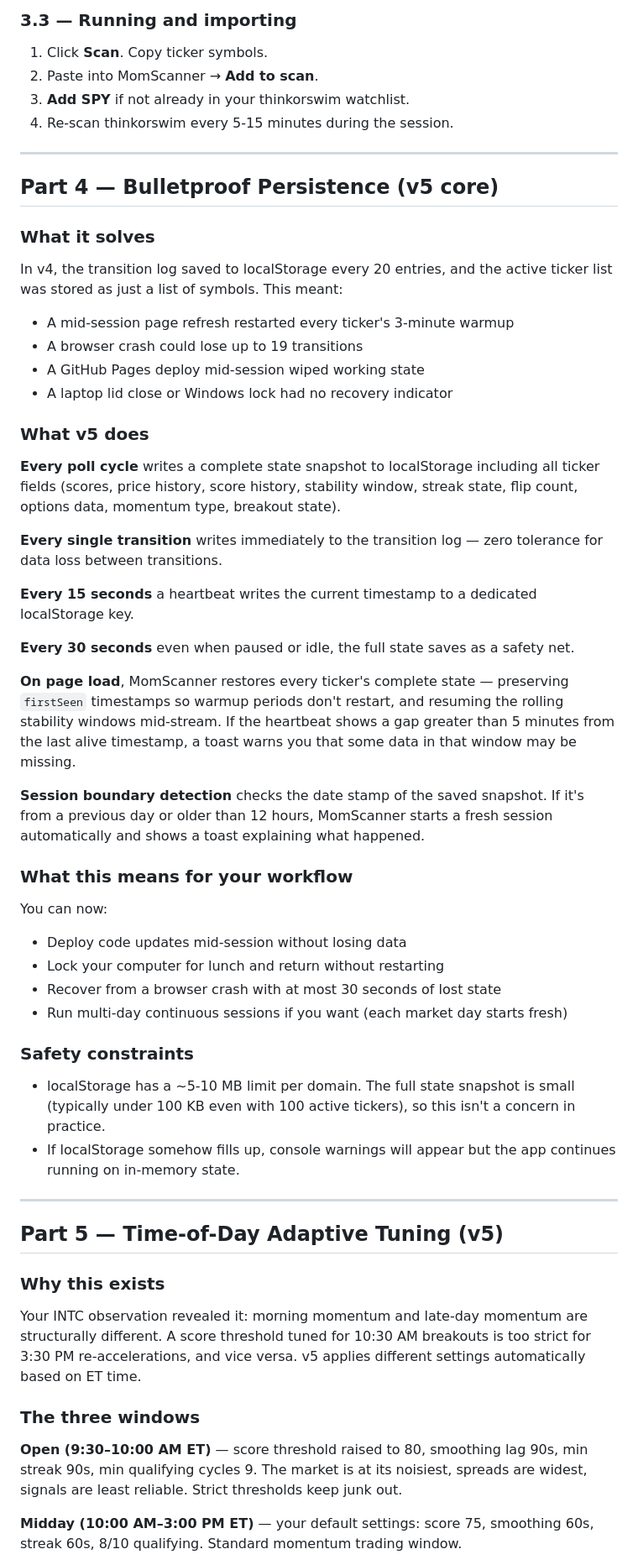
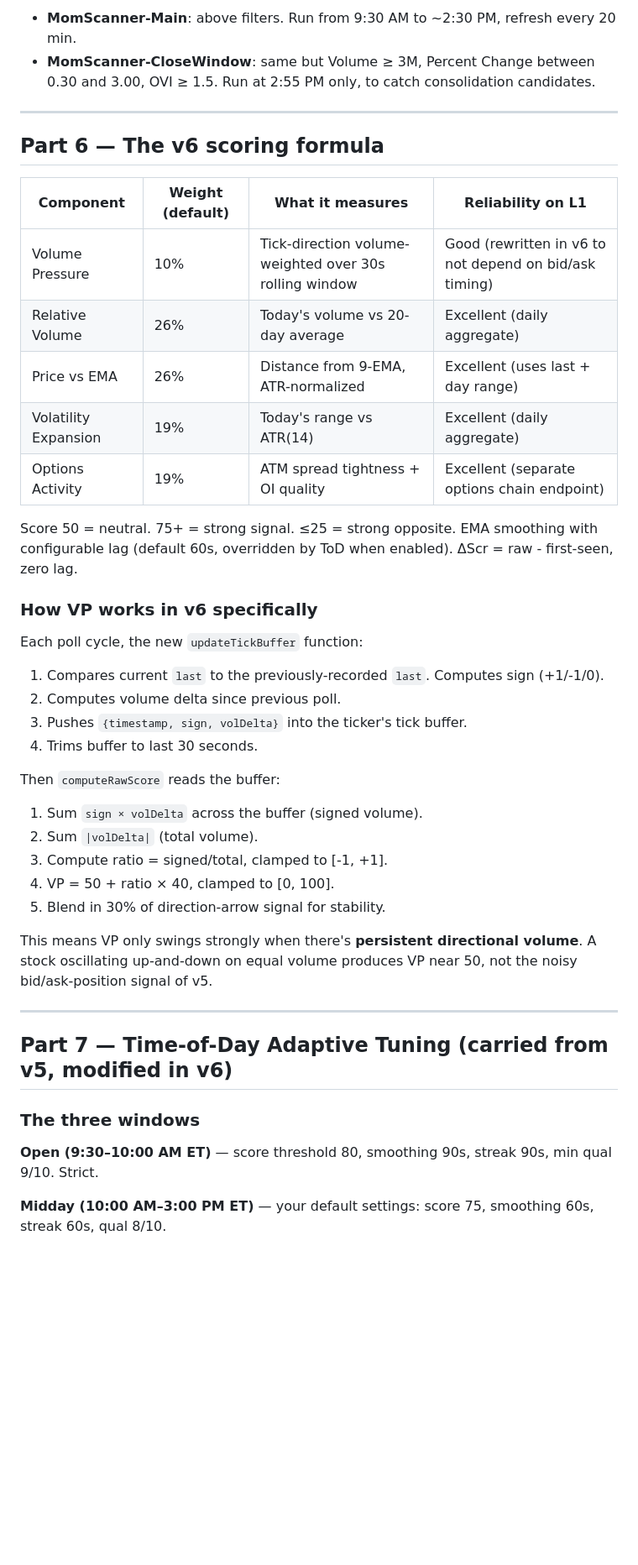
Before and after one commit to VaultLinkCrypto/MomScanner, a Markdown page: README.md, the part around one of its changes. Shown at 84% size. Drawn GitHub-style; blank space fills up the shorter version.

```diff
--- a/README.md
+++ b/README.md
@@ -123,61 +213,45 @@ Tokens expire after 30 min. Click gear → Connect Schwab again when needed.
 
-### 3.3 — Running and importing
-
-1. Click **Scan**. Copy ticker symbols.
-2. Paste into MomScanner → **Add to scan**.
-3. **Add SPY** if not already in your thinkorswim watchlist.
-4. Re-scan thinkorswim every 5-15 minutes during the session.
+- **MomScanner-Main**: above filters. Run from 9:30 AM to ~2:30 PM, refresh every 20 min.
+- **MomScanner-CloseWindow**: same but Volume ≥ 3M, Percent Change between 0.30 and 3.00, OVI ≥ 1.5. Run at 2:55 PM only, to catch consolidation candidates.
 
 ---
 
-## Part 4 — Bulletproof Persistence (v5 core)
+## Part 6 — The v6 scoring formula
 
-### What it solves
+| Component | Weight (default) | What it measures | Reliability on L1 |
+|---|---|---|---|
+| Volume Pressure | 10% | Tick-direction volume-weighted over 30s rolling window | Good (rewritten in v6 to not depend on bid/ask timing) |
+| Relative Volume | 26% | Today's volume vs 20-day average | Excellent (daily aggregate) |
+| Price vs EMA | 26% | Distance from 9-EMA, ATR-normalized | Excellent (uses last + day range) |
+| Volatility Expansion | 19% | Today's range vs ATR(14) | Excellent (daily aggregate) |
+| Options Activity | 19% | ATM spread tightness + OI quality | Excellent (separate options chain endpoint) |
 
-In v4, the transition log saved to localStorage every 20 entries, and the active ticker list was stored as just a list of symbols. This meant:
-- A mid-session page refresh restarted every ticker's 3-minute warmup
-- A browser crash could lose up to 19 transitions
-- A GitHub Pages deploy mid-session wiped working state
-- A laptop lid close or Windows lock had no recovery indicator
+Score 50 = neutral. 75+ = strong signal. ≤25 = strong opposite. EMA smoothing with configurable lag (default 60s, overridden by ToD when enabled). ΔScr = raw - first-seen, zero lag.
 
-### What v5 does
+### How VP works in v6 specifically
 
-**Every poll cycle** writes a complete state snapshot to localStorage including all ticker fields (scores, price history, score history, stability window, streak state, flip count, options data, momentum type, breakout state).
+Each poll cycle, the new `updateTickBuffer` function:
+1. Compares current `last` to the previously-recorded `last`. Computes sign (+1/-1/0).
+2. Computes volume delta since previous poll.
+3. Pushes `{timestamp, sign, volDelta}` into the ticker's tick buffer.
+4. Trims buffer to last 30 seconds.
 
-**Every single transition** writes immediately to the transition log — zero tolerance for data loss between transitions.
+Then `computeRawScore` reads the buffer:
+1. Sum `sign × volDelta` across the buffer (signed volume).
+2. Sum `|volDelta|` (total volume).
+3. Compute ratio = signed/total, clamped to [-1, +1].
+4. VP = 50 + ratio × 40, clamped to [0, 100].
+5. Blend in 30% of direction-arrow signal for stability.
 
-**Every 15 seconds** a heartbeat writes the current timestamp to a dedicated localStorage key.
-
-**Every 30 seconds** even when paused or idle, the full state saves as a safety net.
-
-**On page load**, MomScanner restores every ticker's complete state — preserving `firstSeen` timestamps so warmup periods don't restart, and resuming the rolling stability windows mid-stream. If the heartbeat shows a gap greater than 5 minutes from the last alive timestamp, a toast warns you that some data in that window may be missing.
-
-**Session boundary detection** checks the date stamp of the saved snapshot. If it's from a previous day or older than 12 hours, MomScanner starts a fresh session automatically and shows a toast explaining what happened.
-
-### What this means for your workflow
-
-You can now:
-- Deploy code updates mid-session without losing data
-- Lock your computer for lunch and return without restarting
-- Recover from a browser crash with at most 30 seconds of lost state
-- Run multi-day continuous sessions if you want (each market day starts fresh)
-
-### Safety constraints
-
-- localStorage has a ~5-10 MB limit per domain. The full state snapshot is small (typically under 100 KB even with 100 active tickers), so this isn't a concern in practice.
-- If localStorage somehow fills up, console warnings will appear but the app continues running on in-memory state.
+This means VP only swings strongly when there's **persistent directional volume**. A stock oscillating up-and-down on equal volume produces VP near 50, not the noisy bid/ask-position signal of v5.
 
 ---
 
-## Part 5 — Time-of-Day Adaptive Tuning (v5)
-
-### Why this exists
-
-Your INTC observation revealed it: morning momentum and late-day momentum are structurally different. A score threshold tuned for 10:30 AM breakouts is too strict for 3:30 PM re-accelerations, and vice versa. v5 applies different settings automatically based on ET time.
+## Part 7 — Time-of-Day Adaptive Tuning (carried from v5, modified in v6)
 
 ### The three windows
 
-**Open (9:30–10:00 AM ET)** — score threshold raised to 80, smoothing lag 90s, min streak 90s, min qualifying cycles 9. The market is at its noisiest, spreads are widest, signals are least reliable. Strict thresholds keep junk out.
+**Open (9:30–10:00 AM ET)** — score threshold 80, smoothing 90s, streak 90s, min qual 9/10. Strict.
 
-**Midday (10:00 AM–3:00 PM ET)** — your default settings: score 75, smoothing 60s, streak 60s, 8/10 qualifying. Standard momentum trading window.
+**Midday (10:00 AM–3:00 PM ET)** — your default settings: score 75, smoothing 60s, streak 60s, qual 8/10.
 
```
Also changed, not shown: other parts of README.md (+206 -256 lines).
